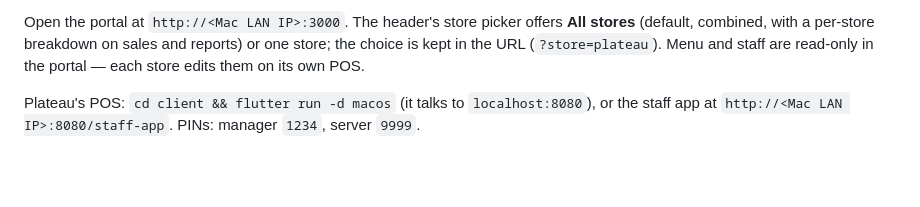
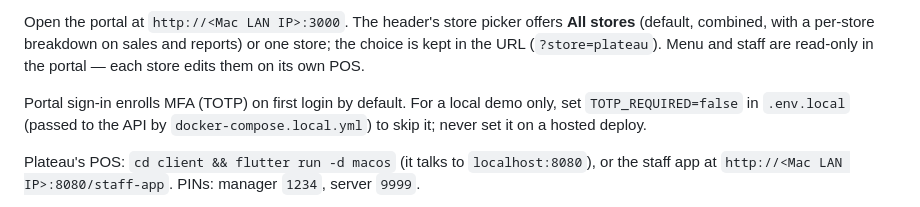
Before and after one commit to dwhipstock/posfluter, a Markdown page: docs/demo-runbook.md, the part around the change. Drawn GitHub-style; blank space fills up the shorter version.

Commit message:
Mention the local demo's optional MFA skip in the runbook
Co-Authored-By: Claude Opus 5.5 <noreply@anthropic.com>

```diff
--- a/docs/demo-runbook.md
+++ b/docs/demo-runbook.md
@@ -36,6 +36,10 @@ Open the portal at `http://<Mac LAN IP>:3000`. The header's store picker offers
 **All stores** (default, combined, with a per-store breakdown on sales and
 reports) or one store; the choice is kept in the URL (`?store=plateau`). Menu
 and staff are read-only in the portal — each store edits them on its own POS.
+
+Portal sign-in enrolls MFA (TOTP) on first login by default. For a local demo
+only, set `TOTP_REQUIRED=false` in `.env.local` (passed to the API by
+`docker-compose.local.yml`) to skip it; never set it on a hosted deploy.
 
 Plateau's POS: `cd client && flutter run -d macos` (it talks to `localhost:8080`),
 or the staff app at `http://<Mac LAN IP>:8080/staff-app`. PINs: manager `1234`,
```
